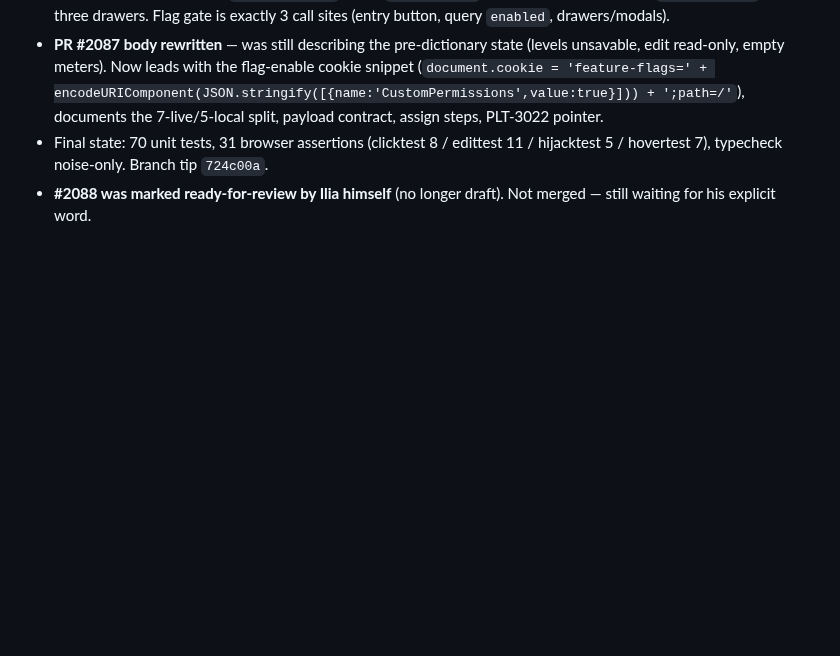
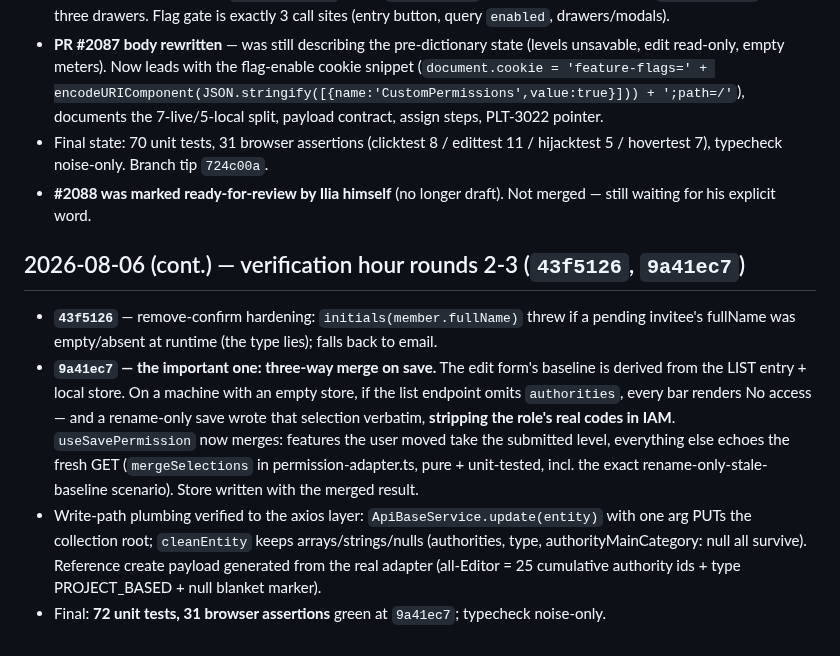
Before and after one commit to ilia-kuzmin-xyz/xyz-platform-context, a Markdown page: sprint-tickets/PLT-1770/context.md, the part around the change. Rendered like a GitHub page; blank space fills up the shorter version.

Commit message:
PLT-1770: verification hour rounds 2-3 (merge-on-save fix, modal hardening)

```diff
--- a/sprint-tickets/PLT-1770/context.md
+++ b/sprint-tickets/PLT-1770/context.md
@@ -1560,3 +1560,20 @@ Ilia asked for a continuous walk-through before his live test. Findings:
   hovertest 7), typecheck noise-only. Branch tip `724c00a`.
 - **#2088 was marked ready-for-review by Ilia himself** (no longer draft). Not merged — still
   waiting for his explicit word.
+
+## 2026-08-06 (cont.) — verification hour rounds 2-3 (`43f5126`, `9a41ec7`)
+
+- **`43f5126`** — remove-confirm hardening: `initials(member.fullName)` threw if a pending
+  invitee's fullName was empty/absent at runtime (the type lies); falls back to email.
+- **`9a41ec7` — the important one: three-way merge on save.** The edit form's baseline is
+  derived from the LIST entry + local store. On a machine with an empty store, if the list
+  endpoint omits `authorities`, every bar renders No access — and a rename-only save wrote
+  that selection verbatim, **stripping the role's real codes in IAM**. `useSavePermission`
+  now merges: features the user moved take the submitted level, everything else echoes the
+  fresh GET (`mergeSelections` in permission-adapter.ts, pure + unit-tested, incl. the exact
+  rename-only-stale-baseline scenario). Store written with the merged result.
+- Write-path plumbing verified to the axios layer: `ApiBaseService.update(entity)` with one
+  arg PUTs the collection root; `cleanEntity` keeps arrays/strings/nulls (authorities, type,
+  authorityMainCategory: null all survive). Reference create payload generated from the real
+  adapter (all-Editor = 25 cumulative authority ids + type PROJECT_BASED + null blanket marker).
+- Final: **72 unit tests, 31 browser assertions** green at `9a41ec7`; typecheck noise-only.
```
